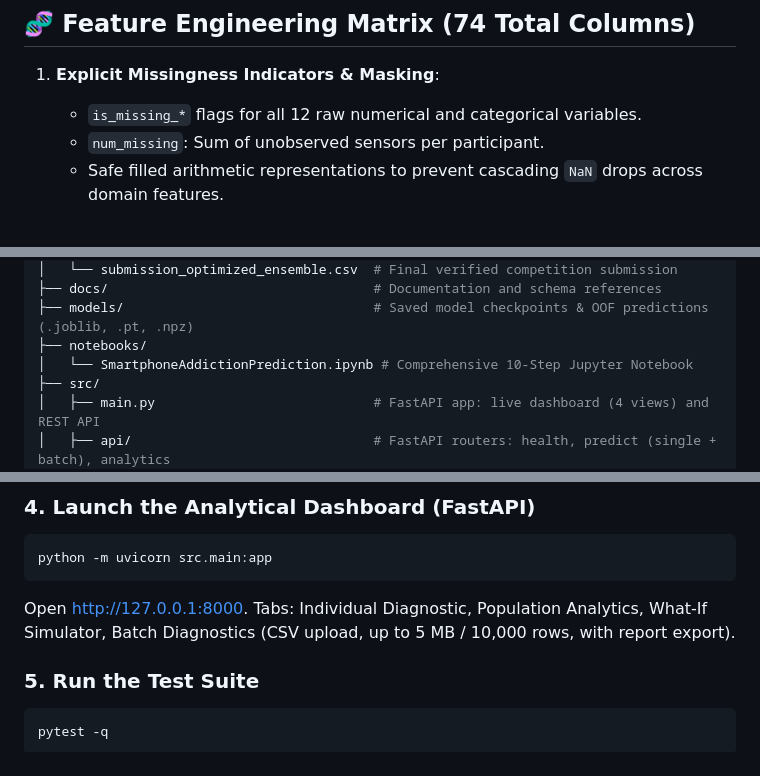
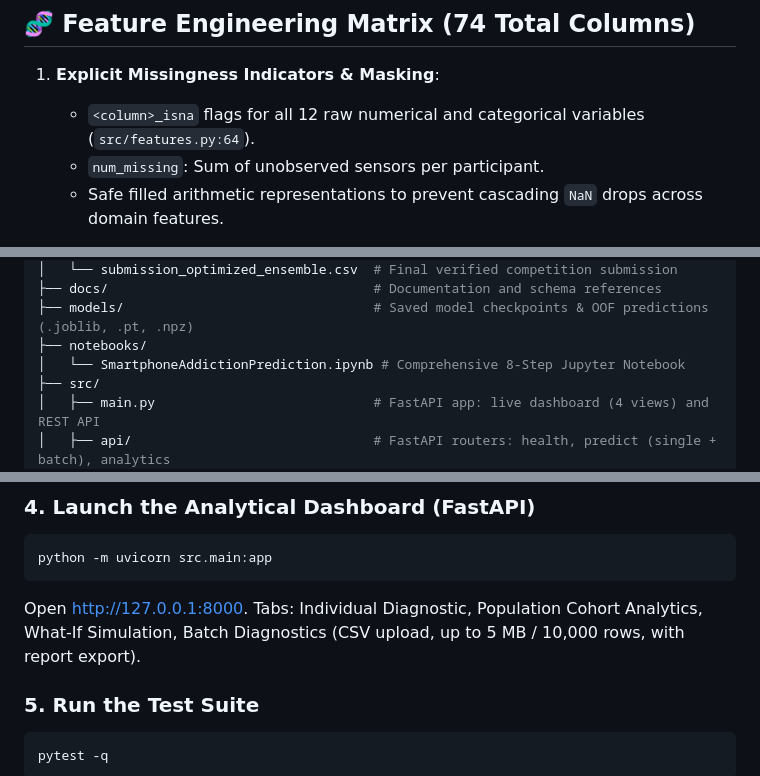
Before and after one commit to jegadeesh17/Smartphone-Addiction-Prediction, a Markdown page: README.md, 3 parts joined by grey strips. Drawn GitHub-style.

Commit message:
docs(readme): match notebook step count, view labels and missingness column names
The notebook has 8 steps, not 10; the dashboard tabs are labelled Population Cohort Analytics and What-If Simulation; missingness flags are named <column>_isna (src/features.py:64), not is_missing_*.
Co-Authored-By: Claude Haiku 5.5 <noreply@anthropic.com>

````diff
--- a/README.md
+++ b/README.md
@@ -23,7 +23,7 @@ This repository contains an end-to-end Competitive Machine Learning solution for
 ## 🧬 Feature Engineering Matrix (74 Total Columns)
 
 1. **Explicit Missingness Indicators & Masking**:
-   - `is_missing_*` flags for all 12 raw numerical and categorical variables.
+   - `<column>_isna` flags for all 12 raw numerical and categorical variables (`src/features.py:64`).
    - `num_missing`: Sum of unobserved sensors per participant.
    - Safe filled arithmetic representations to prevent cascading `NaN` drops across domain features.
 
@@ -67,7 +67,7 @@ SmartphoneAddictionPrediction/
 ├── docs/                                  # Documentation and schema references
 ├── models/                                # Saved model checkpoints & OOF predictions (.joblib, .pt, .npz)
 ├── notebooks/
-│   └── SmartphoneAddictionPrediction.ipynb # Comprehensive 10-Step Jupyter Notebook
+│   └── SmartphoneAddictionPrediction.ipynb # Comprehensive 8-Step Jupyter Notebook
 ├── src/
 │   ├── main.py                            # FastAPI app: live dashboard (4 views) and REST API
 │   ├── api/                               # FastAPI routers: health, predict (single + batch), analytics
@@ -112,7 +112,7 @@ python src/ensemble.py
 ```bash
 python -m uvicorn src.main:app
 ```
-Open http://127.0.0.1:8000. Tabs: Individual Diagnostic, Population Analytics, What-If Simulator, Batch Diagnostics (CSV upload, up to 5 MB / 10,000 rows, with report export).
+Open http://127.0.0.1:8000. Tabs: Individual Diagnostic, Population Cohort Analytics, What-If Simulation, Batch Diagnostics (CSV upload, up to 5 MB / 10,000 rows, with report export).
 
 ### 5. Run the Test Suite
 ```bash
````
